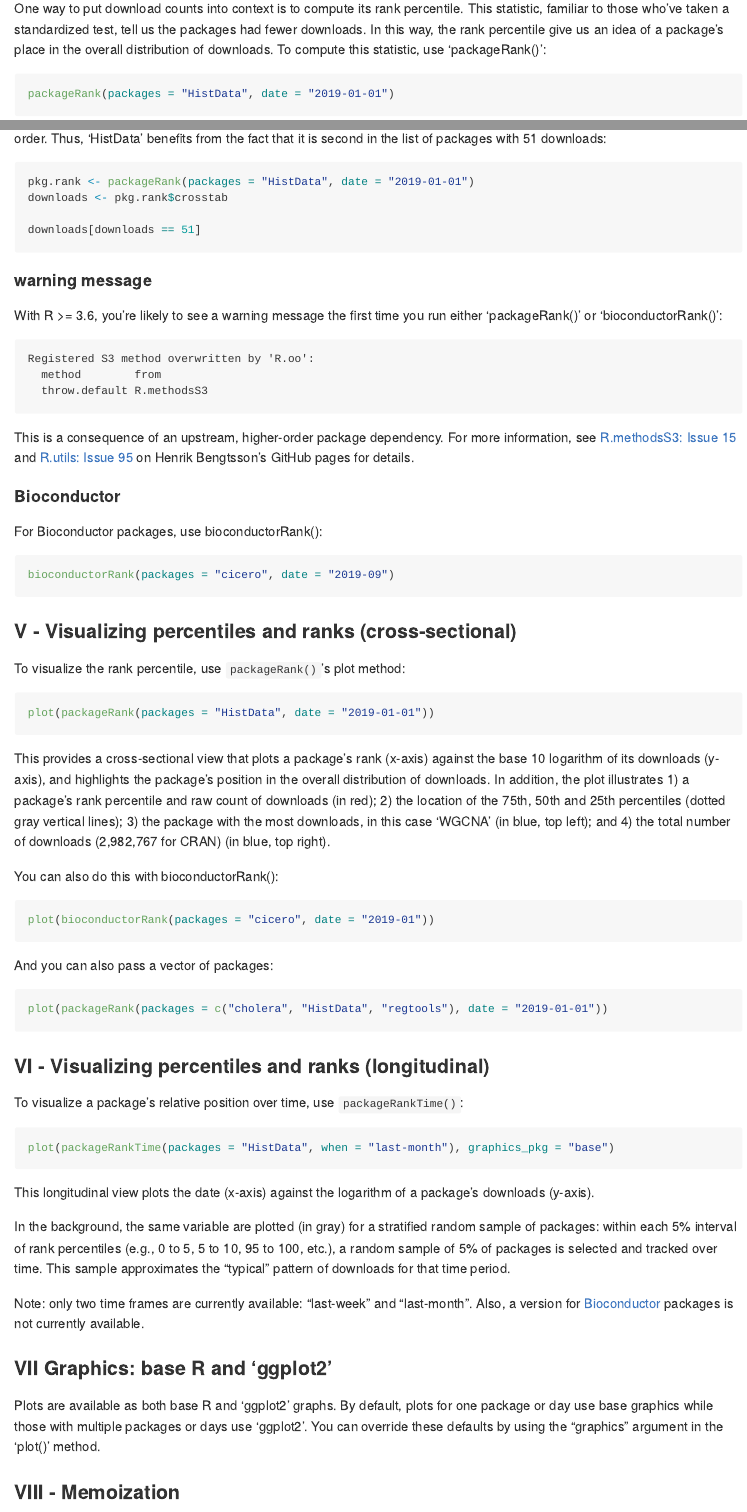
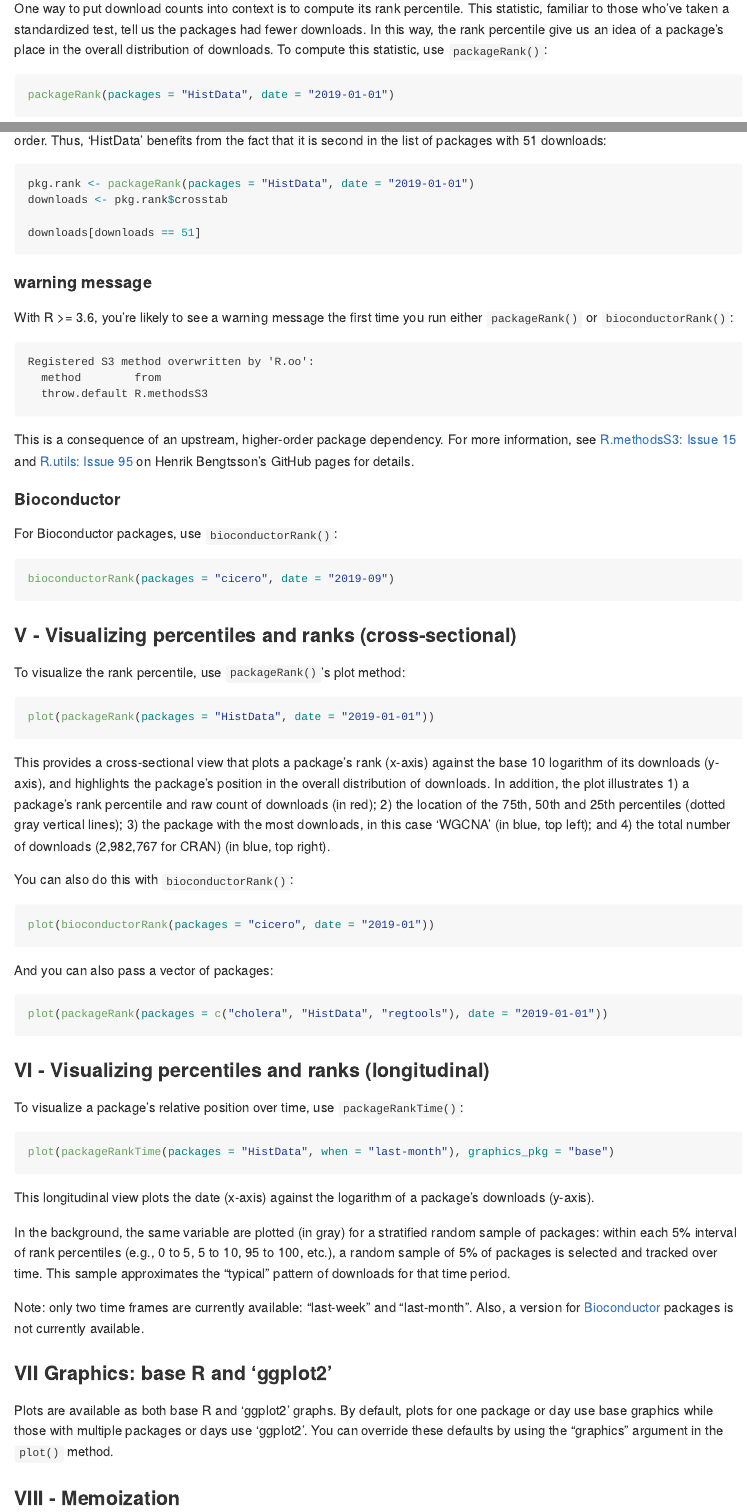
Before and after one commit to lindbrook/packageRank, an R Markdown document (README.Rmd): the page in a window 1100 px wide, from 2930 px down, and a second part further down, joined at a grey line. Rendered offline with R 4.5, knitr and Pandoc, with nearby package versions; the code chunks are not run, so their results and figures are left out; long lines of code are wrapped.

Commit message:
format functions

````diff
--- a/README.Rmd
+++ b/README.Rmd
@@ -202,7 +202,7 @@ This is a consequence of an upstream, higher-order package dependency. For more
 
 #### Bioconductor
 
-For Bioconductor packages, use bioconductorRank():
+For Bioconductor packages, use `bioconductorRank()`:
 
 ```{r bioconductorRank1}
 bioconductorRank(packages = "cicero", date = "2019-09")
@@ -218,7 +218,7 @@ plot(packageRank(packages = "HistData", date = "2019-01-01"))
 
 This provides a cross-sectional view that plots a package's rank (x-axis) against the base 10 logarithm of its downloads (y-axis), and highlights the package's position in the overall distribution of downloads. In addition, the plot illustrates 1) a package's rank percentile and raw count of downloads (in red); 2) the location of the 75th, 50th and 25th percentiles (dotted gray vertical lines); 3) the package with the most downloads, in this case 'WGCNA' (in blue, top left); and 4) the total number of downloads (2,982,767 for CRAN) (in blue, top right).
 
-You can also do this with bioconductorRank():
+You can also do this with `bioconductorRank()`:
 
 ```{r plot2b, fig.width = 5, fig.height = 5, fig.align = "left"}
 plot(bioconductorRank(packages = "cicero", date = "2019-01"))
````
Also changed, not shown: README.md, README.Rmd (6 more changed lines).
